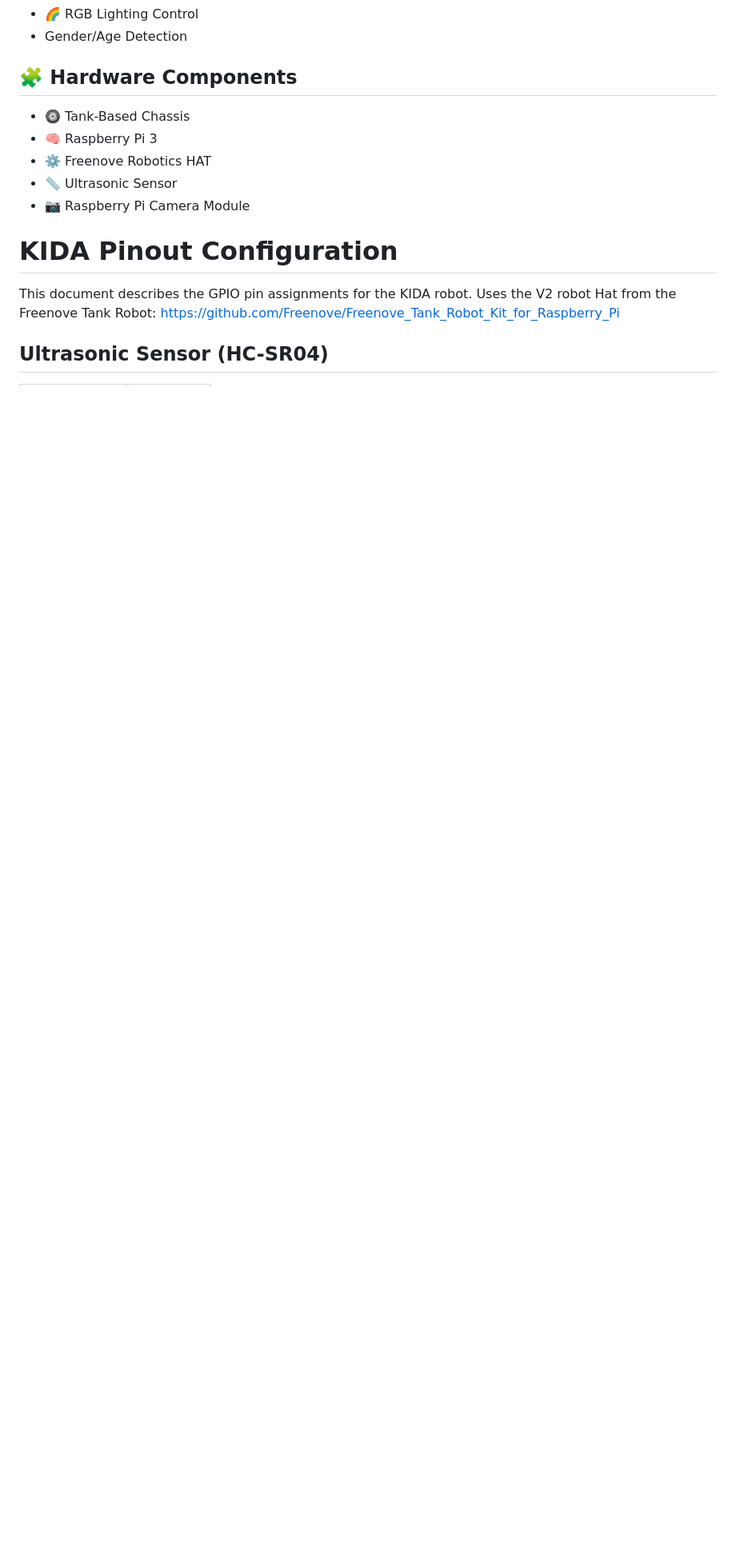
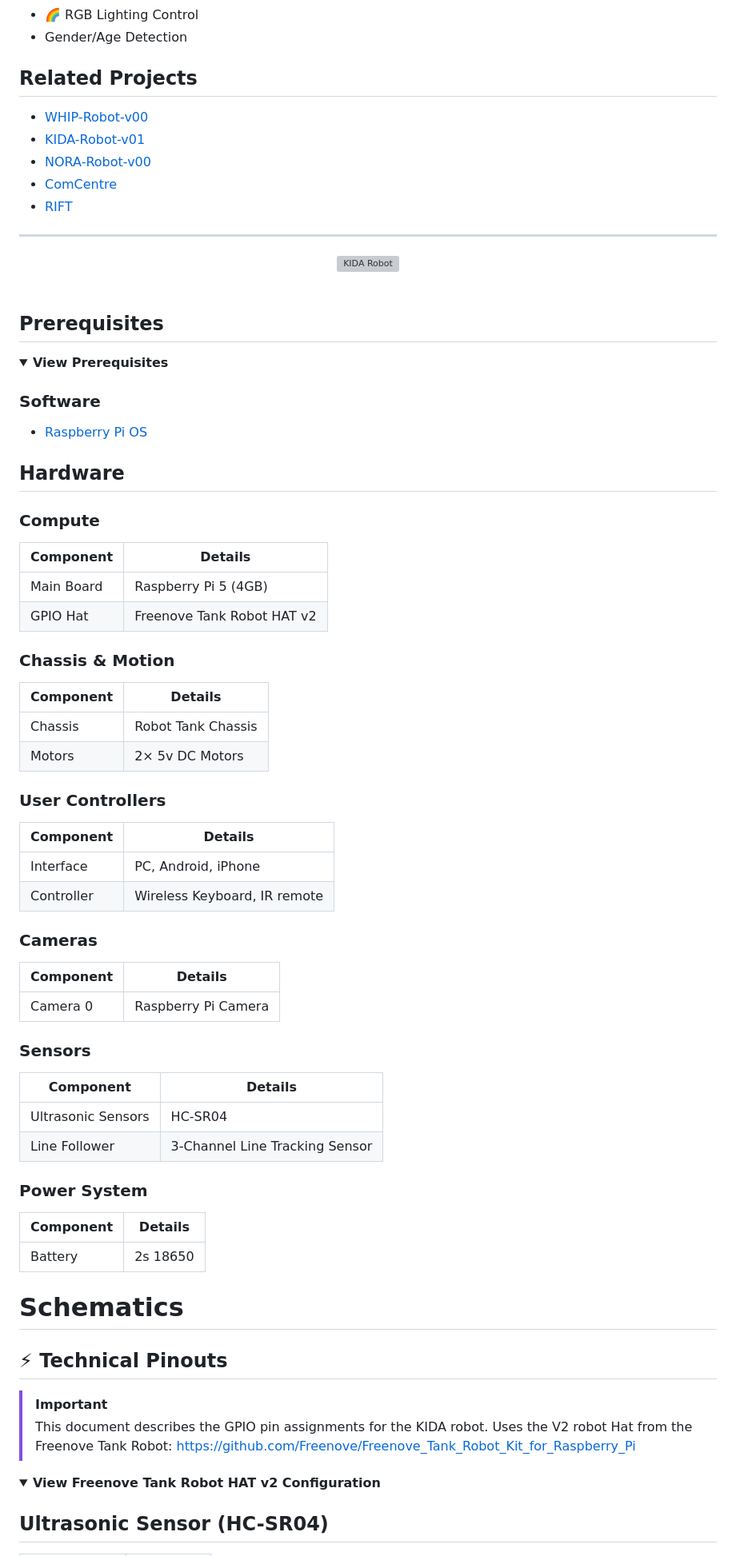
Before and after one commit to CursedPrograms/KIDA-Robot-v00, a Markdown page: README.md, the part around one of its changes. Shown at 80% size. GitHub-like rendering; folded sections open; blank space fills up the shorter version; grey boxes are pictures that could not be loaded.

```diff
--- a/README.md
+++ b/README.md
@@ -56,18 +39,75 @@ A Raspberry Pi 3 robot is a small programmable robot powered by a Raspberry Pi 3
 - 🌈 RGB Lighting Control
 - Gender/Age Detection
 
-## 🧩 Hardware Components
+## Related Projects
 
-- 🛞 Tank-Based Chassis
-- 🧠 Raspberry Pi 3
-- ⚙️ Freenove Robotics HAT
-- 📏 Ultrasonic Sensor
-- 📷 Raspberry Pi Camera Module
+- [WHIP-Robot-v00](https://github.com/CursedPrograms/WHIP-Robot-v00)
+- [KIDA-Robot-v01](https://github.com/CursedPrograms/KIDA-Robot-v01)
+- [NORA-Robot-v00](https://github.com/CursedPrograms/NORA-Robot-v00)
+- [ComCentre](https://github.com/CursedPrograms/ComCentre)
+- [RIFT](https://github.com/CursedPrograms/RIFT)
 
-# KIDA Pinout Configuration
+---
 
-This document describes the GPIO pin assignments for the KIDA robot.
+<div align="center">
+  <img src="images/bg.jpg" alt="KIDA Robot" width="400"/>
+</div>
+<br>
+
+## Prerequisites
+<details>
+<summary><b>View Prerequisites</b></summary>
+
+### Software
+- [Raspberry Pi OS](https://www.raspberrypi.com/software/operating-systems/)
+
+## Hardware
+
+### Compute
+| **Component** | **Details** |
+|-----------|---------|
+| Main Board | Raspberry Pi 5 (4GB) |
+| GPIO Hat | Freenove Tank Robot HAT v2 |
+
+### Chassis & Motion
+| **Component** | **Details** |
+|-----------|---------|
+| Chassis | Robot Tank Chassis |
+| Motors | 2× 5v DC Motors |
+
+### User Controllers
+| **Component** | **Details** |
+|-----------|---------|
+| Interface | PC, Android, iPhone |
+| Controller | Wireless Keyboard, IR remote |
+
+### Cameras
+| **Component** | **Details** |
+|-----------|---------|
+| Camera 0 | Raspberry Pi Camera |
+
+### Sensors
+| **Component** | **Details** |
+|-----------|---------|
+| Ultrasonic Sensors | HC-SR04|
+| Line Follower | 3-Channel Line Tracking Sensor |
+
+### Power System
+| **Component** | **Details** |
+|-----------|---------|
+| Battery | 2s 18650|
+
+</details>
+
+# Schematics
+## ⚡ Technical Pinouts
+
+> [!IMPORTANT]
+> This document describes the GPIO pin assignments for the KIDA robot.
 Uses the V2 robot Hat from the Freenove Tank Robot: https://github.com/Freenove/Freenove_Tank_Robot_Kit_for_Raspberry_Pi
+
+<details>
+<summary><b>View Freenove Tank Robot HAT v2 Configuration</b></summary>
 
 ## Ultrasonic Sensor (HC-SR04)
 
```
Also changed, not shown: other parts of README.md (+38 -34 lines).
